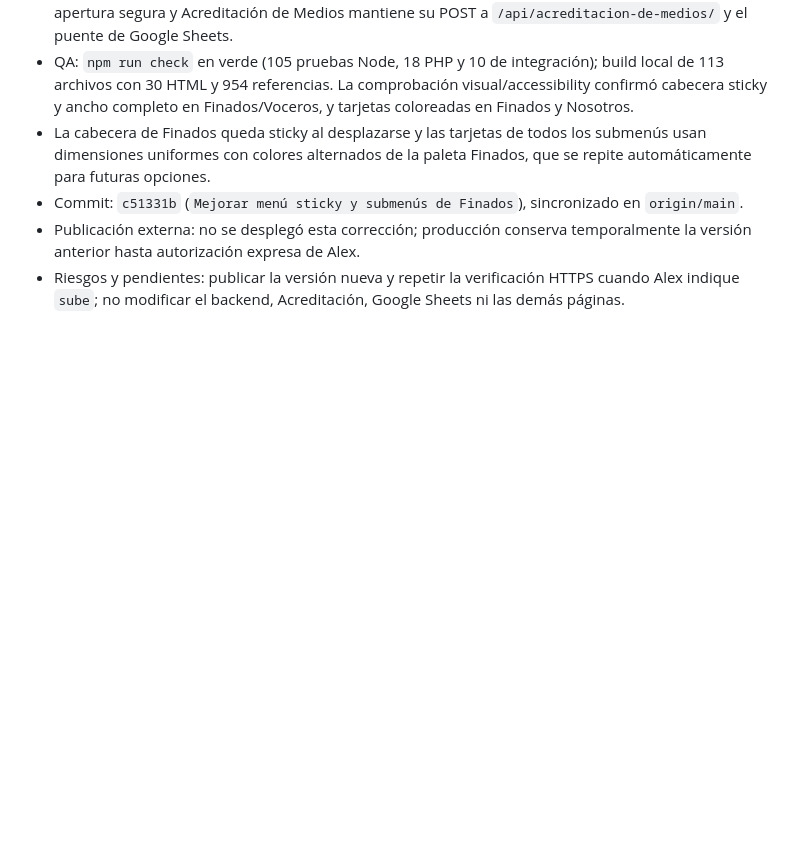
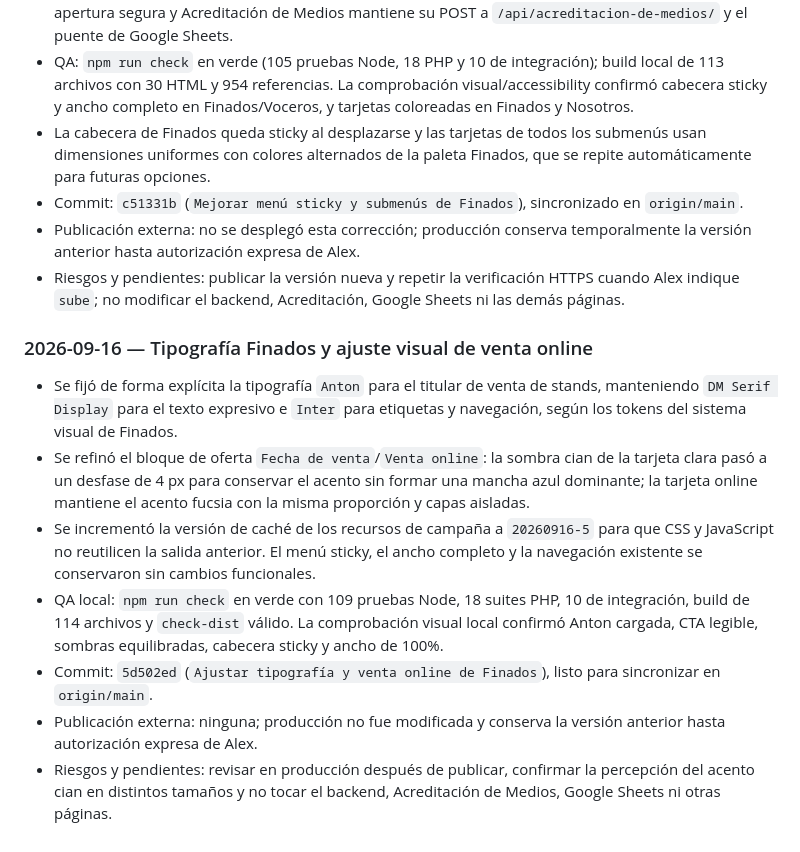
Before and after one commit to afnaranjo/complejomushucruna, a Markdown page: AGENTS.md, the part around the change. Drawn GitHub-style; blank space fills up the shorter version.

Commit message:
Documentar ajuste visual local de Finados

```diff
--- a/AGENTS.md
+++ b/AGENTS.md
@@ -848,3 +848,13 @@ Ejemplo: `2026-09-15_video_granja-instagram_v03.mp4`.
 - Commit: `c51331b` (`Mejorar menú sticky y submenús de Finados`), sincronizado en `origin/main`.
 - Publicación externa: no se desplegó esta corrección; producción conserva temporalmente la versión anterior hasta autorización expresa de Alex.
 - Riesgos y pendientes: publicar la versión nueva y repetir la verificación HTTPS cuando Alex indique `sube`; no modificar el backend, Acreditación, Google Sheets ni las demás páginas.
+
+### 2026-09-16 — Tipografía Finados y ajuste visual de venta online
+
+- Se fijó de forma explícita la tipografía `Anton` para el titular de venta de stands, manteniendo `DM Serif Display` para el texto expresivo e `Inter` para etiquetas y navegación, según los tokens del sistema visual de Finados.
+- Se refinó el bloque de oferta `Fecha de venta`/`Venta online`: la sombra cian de la tarjeta clara pasó a un desfase de 4 px para conservar el acento sin formar una mancha azul dominante; la tarjeta online mantiene el acento fucsia con la misma proporción y capas aisladas.
+- Se incrementó la versión de caché de los recursos de campaña a `20260916-5` para que CSS y JavaScript no reutilicen la salida anterior. El menú sticky, el ancho completo y la navegación existente se conservaron sin cambios funcionales.
+- QA local: `npm run check` en verde con 109 pruebas Node, 18 suites PHP, 10 de integración, build de 114 archivos y `check-dist` válido. La comprobación visual local confirmó Anton cargada, CTA legible, sombras equilibradas, cabecera sticky y ancho de 100%.
+- Commit: `5d502ed` (`Ajustar tipografía y venta online de Finados`), listo para sincronizar en `origin/main`.
+- Publicación externa: ninguna; producción no fue modificada y conserva la versión anterior hasta autorización expresa de Alex.
+- Riesgos y pendientes: revisar en producción después de publicar, confirmar la percepción del acento cian en distintos tamaños y no tocar el backend, Acreditación de Medios, Google Sheets ni otras páginas.
```
Also changed, not shown: vault/_memoria-del-proyecto.md (+1 -0 lines), vault/_pendientes.md (+1 -0 lines).
